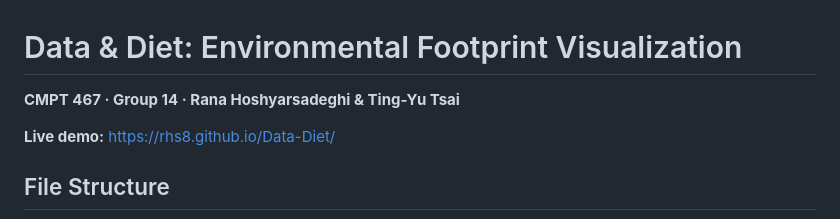
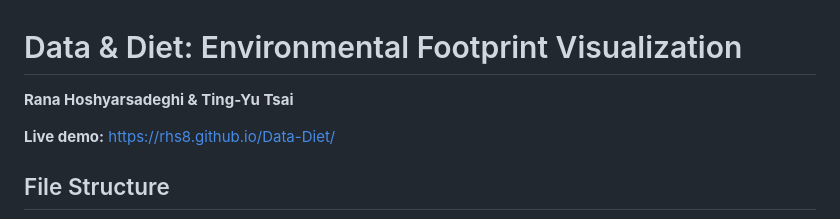
Before and after one commit to rhs8/Data-Diet, a Markdown page: README.md, the part around the change. GitHub-like rendering.

Commit message:
Update README header to remove course code
Removed course code from the README header.

```diff
--- a/README.md
+++ b/README.md
@@ -1,6 +1,6 @@
 # Data & Diet: Environmental Footprint Visualization
 
-**CMPT 467 · Group 14 · Rana Hoshyarsadeghi & Ting-Yu Tsai**
+**Rana Hoshyarsadeghi & Ting-Yu Tsai**
 
 **Live demo:** [https://rhs8.github.io/Data-Diet/](https://rhs8.github.io/Data-Diet/)
 
```
